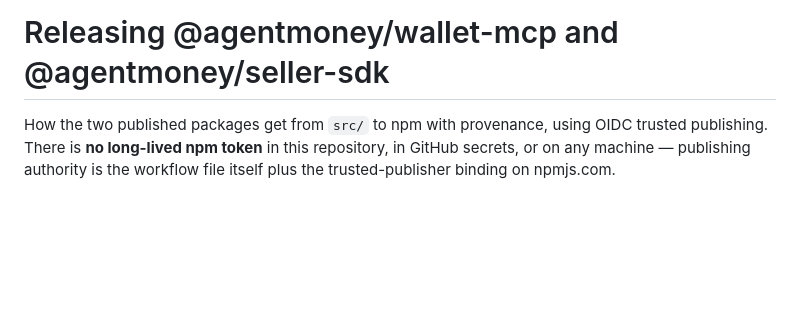
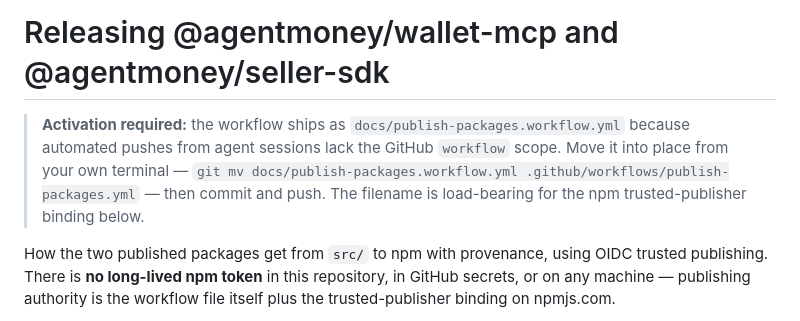
Before and after one commit to MaxwellCalkin/money, a Markdown page: docs/RELEASING-PACKAGES.md, the part around the change. Drawn GitHub-style; blank space fills up the shorter version.

Commit message:
docs: note how to activate the shipped publish workflow
Co-Authored-By: Claude Fable 5 <noreply@anthropic.com>

```diff
--- a/docs/RELEASING-PACKAGES.md
+++ b/docs/RELEASING-PACKAGES.md
@@ -1,4 +1,11 @@
 # Releasing @agentmoney/wallet-mcp and @agentmoney/seller-sdk
+
+> **Activation required:** the workflow ships as
+> `docs/publish-packages.workflow.yml` because automated pushes from agent
+> sessions lack the GitHub `workflow` scope. Move it into place from your own
+> terminal — `git mv docs/publish-packages.workflow.yml
+> .github/workflows/publish-packages.yml` — then commit and push. The
+> filename is load-bearing for the npm trusted-publisher binding below.
 
 How the two published packages get from `src/` to npm with provenance, using
 OIDC trusted publishing. There is **no long-lived npm token** in this
```
